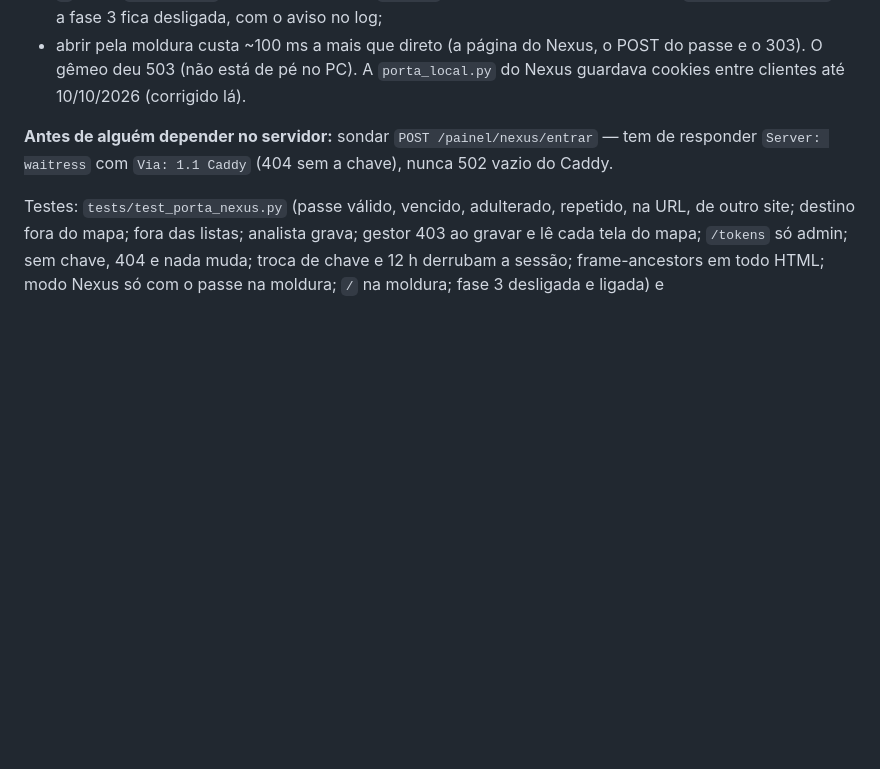
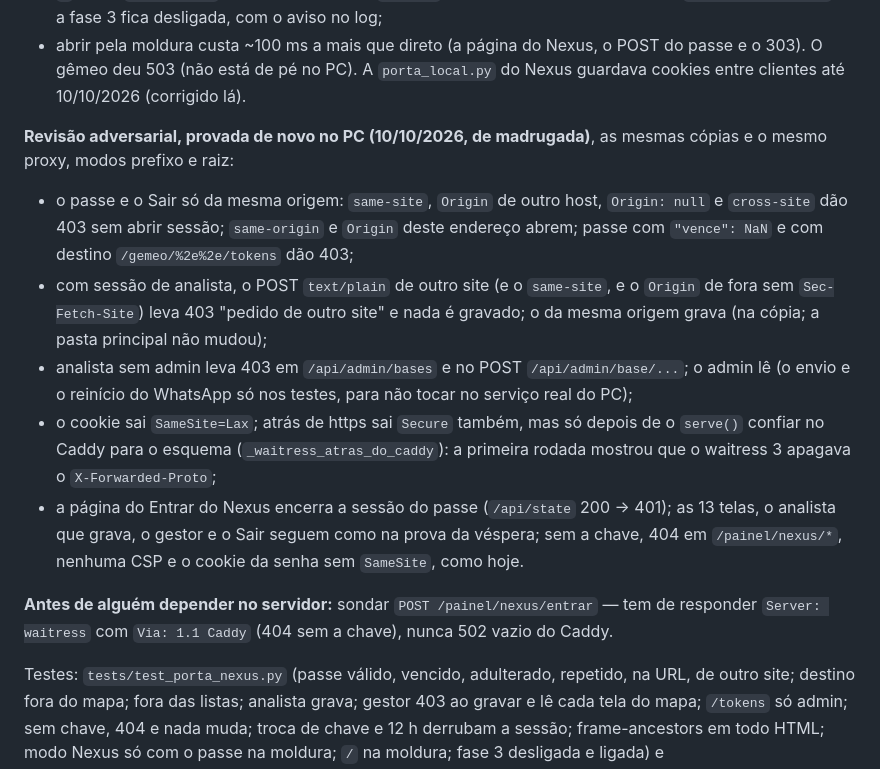
Before and after one commit to Levi-6242/PerformancePainel, a Markdown page: plataforma/CLAUDE.md, the part around the change. Rendered like a GitHub page; blank space fills up the shorter version.

Commit message:
docs(porta-nexus): a revisao adversarial de 10/10 provada de novo no PC, no CLAUDE.md da plataforma
Regra do Levi (03/10): um .md por area, sempre em dia. O paragrafo da prova ganha o que a rodada de madrugada mostrou
nos dois modos do proxy: passe e Sair so da mesma origem, NaN e %2e%2e recusados, gravacao de outro site 403 sem gravar,
/api/admin so admin, cookie Lax (e Secure atras de https so depois de o serve() confiar no Caddy, que a primeira rodada
mostrou faltar), o Entrar do Nexus encerrando a sessao do passe, e o comportamento sem a chave igual ao de hoje.

Co-Authored-By: Claude Opus 5.5 <noreply@anthropic.com>

```diff
--- a/plataforma/CLAUDE.md
+++ b/plataforma/CLAUDE.md
@@ -382,6 +382,22 @@ camada de reescrita da T.I. junto; e raiz, a fase 4), Chrome sem janela a 1440 p
   desligada, com o aviso no log;
 - abrir pela moldura custa ~100 ms a mais que direto (a página do Nexus, o POST do passe e o 303). O gêmeo deu 503 (não
   está de pé no PC). A `porta_local.py` do Nexus guardava cookies entre clientes até 10/10/2026 (corrigido lá).
+
+**Revisão adversarial, provada de novo no PC (10/10/2026, de madrugada)**, as mesmas cópias e o mesmo proxy, modos
+prefixo e raiz:
+- o passe e o Sair só da mesma origem: `same-site`, `Origin` de outro host, `Origin: null` e `cross-site` dão 403 sem
+  abrir sessão; `same-origin` e `Origin` deste endereço abrem; passe com `"vence": NaN` e com destino
+  `/gemeo/%2e%2e/tokens` dão 403;
+- com sessão de analista, o POST `text/plain` de outro site (e o `same-site`, e o `Origin` de fora sem
+  `Sec-Fetch-Site`) leva 403 "pedido de outro site" e nada é gravado; o da mesma origem grava (na cópia; a pasta
+  principal não mudou);
+- analista sem admin leva 403 em `/api/admin/bases` e no POST `/api/admin/base/...`; o admin lê (o envio e o
+  reinício do WhatsApp só nos testes, para não tocar no serviço real do PC);
+- o cookie sai `SameSite=Lax`; atrás de https sai `Secure` também, mas só depois de o `serve()` confiar no Caddy para o
+  esquema (`_waitress_atras_do_caddy`): a primeira rodada mostrou que o waitress 3 apagava o `X-Forwarded-Proto`;
+- a página do Entrar do Nexus encerra a sessão do passe (`/api/state` 200 -> 401); as 13 telas, o analista que grava,
+  o gestor e o Sair seguem como na prova da véspera; sem a chave, 404 em `/painel/nexus/*`, nenhuma CSP e o cookie da
+  senha sem `SameSite`, como hoje.
 
 **Antes de alguém depender no servidor:** sondar `POST /painel/nexus/entrar` — tem de responder `Server: waitress` com
 `Via: 1.1 Caddy` (404 sem a chave), nunca 502 vazio do Caddy.
```
